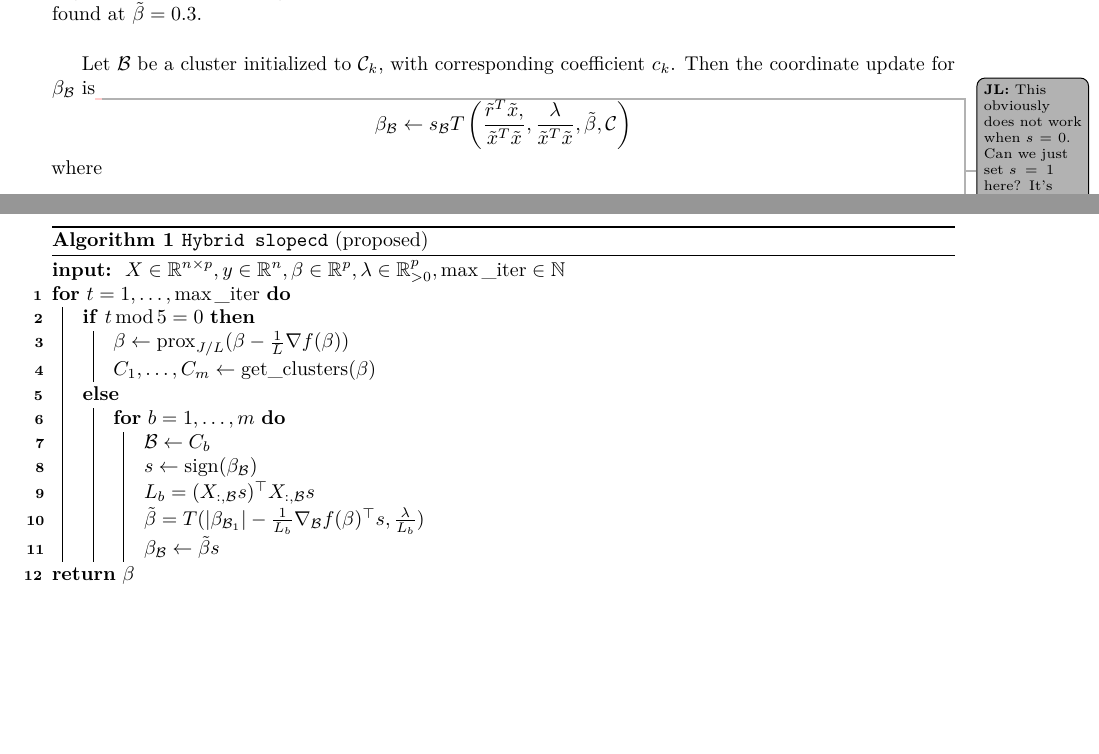
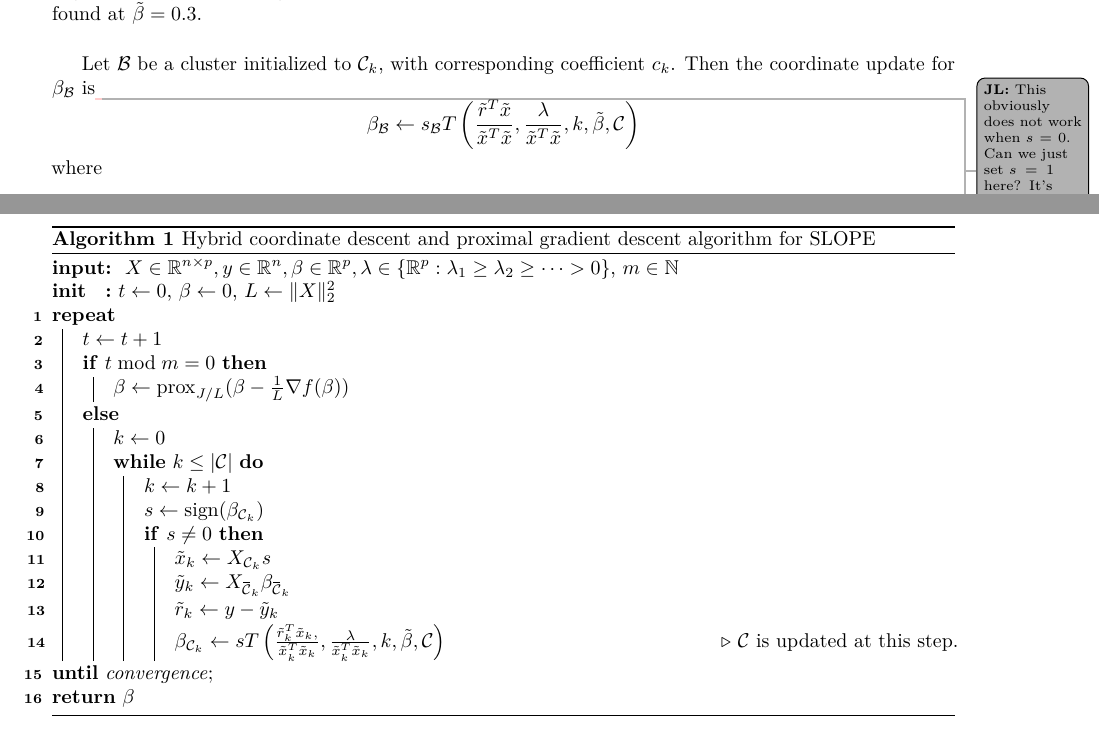
Before and after one commit to jolars/slopecd, a LaTeX paper (tex/slopecd.tex, which reads tex/theory.tex): two parts of pages 4 and 6 of 6, joined at a grey line, cut so that both start at the same text, the shorter picture padded with empty space. Compiled offline with pdfLaTeX.

Commit message:
fix(paper): update algorithm
* Make PGD frequency modifiable
* Use math notation instead of texttt
* Add a comment
* Use same notation for T as previously
* Add convergence stop

```diff
--- a/tex/theory.tex
+++ b/tex/theory.tex
@@ -226,17 +226,11 @@ the relative signs that really matter, right?}\jw{That is a really good point. D
   \beta_\mathcal{B} \gets
   s_\mathcal{B}
     T \left(
-      \frac{
-       \tilde r^T \tilde x,
-      }{
-       \tilde x^T \tilde x
-      } ,
-      \frac{
-        \lambda
-      }{
-        \tilde x^T \tilde x
-      } ,
-      \tilde \beta, \mathcal{C}
+      \frac{\tilde r^T \tilde x}{\tilde x^T \tilde x},
+      \frac{\lambda}{\tilde x^T \tilde x},
+      k,
+      \tilde \beta,
+      \mathcal{C}
     \right)
 \]
 where
@@ -322,32 +316,60 @@ a new cluster.
 \begin{algorithm}[tb]
   \SetKwInOut{Init}{init}
   \SetKwInOut{Input}{input}
+  \caption{%
+    Hybrid coordinate descent and proximal gradient descent algorithm
+    for SLOPE\label{alg:hybrid}}
   \Input{
-      $X \in \mathbb{R}^{n\times p}, y\in \mathbb{R}^n, \beta\in \mathbb{R}^p, \lambda \in \mathbb{R}_{>0}^p,
-      \mathrm{\max\_{iter}} \in\mathbb{N}
-      $}
-  \caption{\texttt{Hybrid slopecd} (proposed)}\label{alg:sksparse}
-  \For{$t = 1, \ldots,  \mathrm{\max\_{iter}}$}{
-    \If{$t \, \mathrm{mod} \, 5 = 0$}{
+    \(X \in \mathbb{R}^{n\times p}, y\in \mathbb{R}^n, \beta\in \mathbb{R}^p, \lambda \in \{\mathbb{R}^p : \lambda_1 \geq \lambda_2 \geq \cdots > 0\}\), \(m \in \mathbb{N}\)}
 
-      $\beta \leftarrow \mathrm{prox}_{J / L}(\beta - \frac{1}{L}\nabla f(\beta))$
+  \Init{\(t \gets 0\), \(\beta \gets 0\), \(L \gets \lVert X \rVert_2^2\)}
 
-      $C_1, \hdots, C_m \leftarrow \mathrm{get\_clusters}(\beta)$
+  \Repeat{convergence}{
+  \(t \gets t + 1\)
+
+  \If{\(t \bmod m = 0\)}{
+
+  \(\beta \leftarrow \operatorname{prox}_{J / L}(\beta - \frac{1}{L}\nabla f(\beta))\)
+
+  % \(C_1, \hdots, C_m \leftarrow \mathtt{get\_clusters}(\beta)\)
+  }
+  \Else{
+    \(k \gets 0\)
+
+    \While{\(k \leq \lvert \mathcal{C} \rvert\)}{
+      \(k \gets k + 1\)
+
+      \(s \leftarrow \mathrm{sign}(\beta_{\mathcal{C}_k})\)
+
+      \If{\(s \neq 0\)}{
+        % \(L_k \gets (X_{:, \mathcal{C}_k}s)^\top  X_{:, \mathcal{C}_k}s\)
+
+        % \(\tilde{\beta} \gets T(|\beta_{\mathcal{C}_k}| - \frac{1}{L_k} \nabla_{\mathcal{C}_k}f(\beta)^\top s, \frac{\lambda}{L_k})\)
+
+        % \(\beta_{\mathcal{C}_k} \leftarrow \tilde{\beta} s\)
+        \(\tilde x_k \gets X_{\mathcal{C}_k}s\)
+
+        \(\tilde y_k \gets X_{\widebar{\mathcal{C}}_k}\beta_{\widebar{\mathcal{C}}_k}\)
+
+        \(\tilde r_k \gets y - \tilde y_k\)
+
+        \(
+          \beta_{\mathcal{C}_k} \gets
+          s T \left(
+            \frac{\tilde r^T_k \tilde x_k, }{ \tilde x_k^T \tilde x_k},
+            \frac{\lambda}{ \tilde x_k^T \tilde x_k},
+            k,
+            \tilde \beta,
+            \mathcal{C}
+          \right)
+        \)
+        \Comment{\(\mathcal{C}\) is updated at this step.}
+
       }
-    \Else{
-      \For{$b = 1, \hdots, m$}{
-        $\mathcal{B} \leftarrow C_b$
 
-        $s \leftarrow \mathrm{sign}(\beta_{\mathcal{B}})$
-
-        $L_b = (X_{:, \mathcal{B}}s)^\top  X_{:, \mathcal{B}}s$
-
-        $\tilde{\beta} = T(|\beta_{\mathcal{B}_1}| - \frac{1}{L_b} \nabla_\mathcal{B}f(\beta)^\top s, \frac{\lambda}{L_b})$
-
-        $\beta_\mathcal{B} \leftarrow \tilde{\beta} s$
-      }
     }
+  }
 
   }
-\Return{$\beta$}
+  \Return{\(\beta\)}
 \end{algorithm}
```
